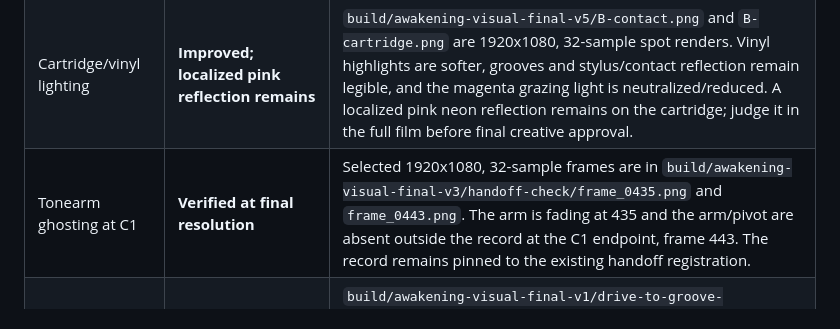
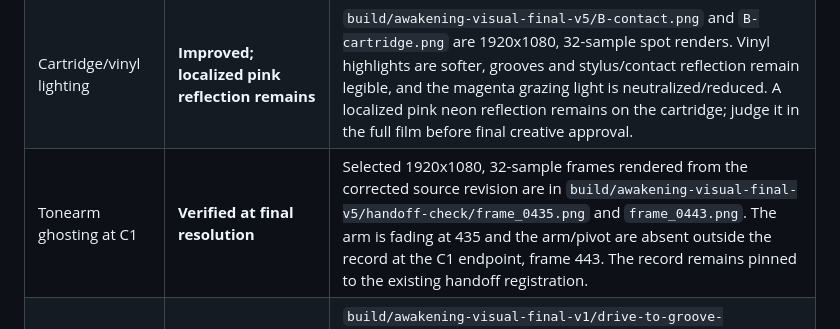
Before and after one commit to bhay95-collab/SkateNight, a Markdown page: FINAL_RENDER_HANDOFF.md, the part around the change. GitHub-like rendering.

Commit message:
Align handoff evidence with final source
Co-authored-by: Copilot <223556219+Copilot@users.noreply.github.com>

```diff
--- a/FINAL_RENDER_HANDOFF.md
+++ b/FINAL_RENDER_HANDOFF.md
@@ -14,7 +14,7 @@ Final visual corrections are in source revision `a35208636ae895a763ca63c361273eb
 |---|---|---|
 | Sun-gear highlight clipping | **Corrected in representative still** | The machined-steel response and focused drive lighting were reduced. `build/awakening-visual-final-v2/megastructure/A-detail.png` is a 1920x1080, 32-sample spot render; the broad featureless near-white patch is gone and the turned-metal detail remains visible. |
 | Cartridge/vinyl lighting | **Improved; localized pink reflection remains** | `build/awakening-visual-final-v5/B-contact.png` and `B-cartridge.png` are 1920x1080, 32-sample spot renders. Vinyl highlights are softer, grooves and stylus/contact reflection remain legible, and the magenta grazing light is neutralized/reduced. A localized pink neon reflection remains on the cartridge; judge it in the full film before final creative approval. |
-| Tonearm ghosting at C1 | **Verified at final resolution** | Selected 1920x1080, 32-sample frames are in `build/awakening-visual-final-v3/handoff-check/frame_0435.png` and `frame_0443.png`. The arm is fading at 435 and the arm/pivot are absent outside the record at the C1 endpoint, frame 443. The record remains pinned to the existing handoff registration. |
+| Tonearm ghosting at C1 | **Verified at final resolution** | Selected 1920x1080, 32-sample frames rendered from the corrected source revision are in `build/awakening-visual-final-v5/handoff-check/frame_0435.png` and `frame_0443.png`. The arm is fading at 435 and the arm/pivot are absent outside the record at the C1 endpoint, frame 443. The record remains pinned to the existing handoff registration. |
 | Drive-to-record transition | **Short preview reviewed; source unchanged** | `build/awakening-visual-final-v1/drive-to-groove-preview.mp4` is a 48-frame, 480x270, 60 fps preview of the existing 12-frame dissolve. The movement reads as a continuous transition at normal speed; no transition or cue changes were made. Full-resolution motion review remains part of the complete-film check. |
 
 These are representative still/preview checks, not a render of the full cut. Camera paths, cue frames, C1 registration, and runtime were not changed. The full film has not been rendered or approved.
```
